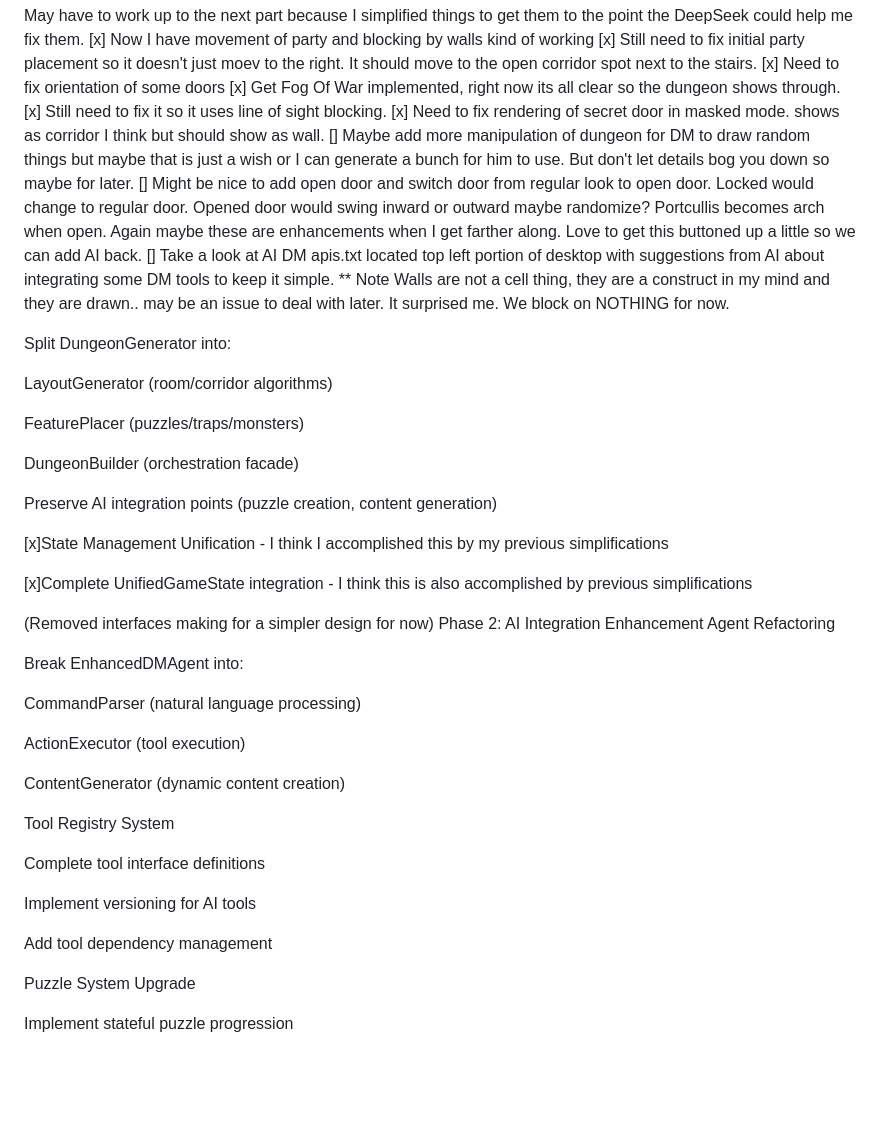
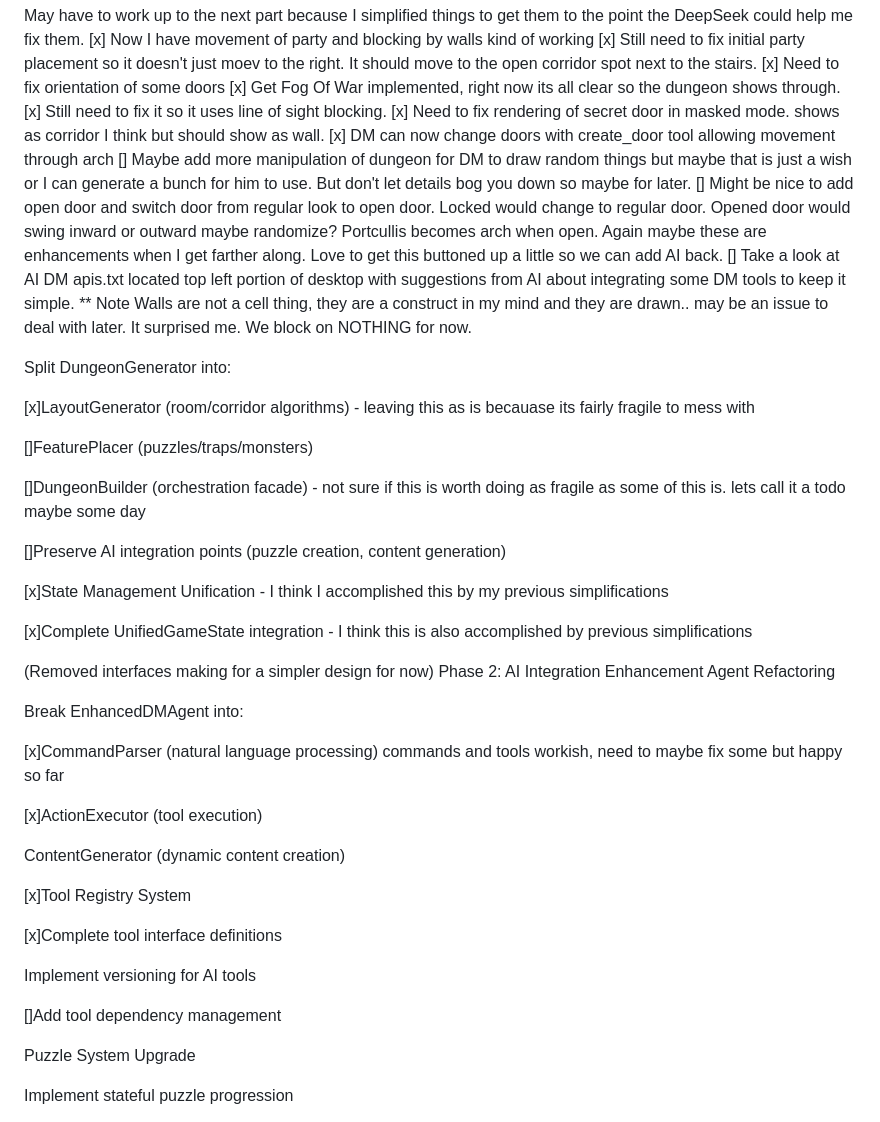
Before and after one commit to bartanderson/dj, a Markdown page: Readme.md, the part around the change. GitHub-like rendering; blank space fills up the shorter version.

```diff
--- a/Readme.md
+++ b/Readme.md
@@ -10,6 +10,7 @@ May have to work up to the next part because I simplified things to get them to
 [x] Get Fog Of War implemented, right now its all clear so the dungeon shows through.
 [x] Still need to fix it so it uses line of sight blocking.
 [x] Need to fix rendering of secret door in masked mode. shows as corridor I think but should show as wall.
+[x] DM can now change doors with create_door tool allowing movement through arch
 [] Maybe add more manipulation of dungeon for DM to draw random things but maybe that is just a wish or I can generate a bunch for him to use. But don't let details bog you down so maybe for later.
 [] Might be nice to add open door and switch door from regular look to open door. Locked would change to regular door. Opened door would swing inward or outward maybe randomize? Portcullis becomes arch when open. Again maybe these are enhancements when I get farther along. Love to get this buttoned up a little so we can add AI back.
 [] Take a look at AI DM apis.txt located top left portion of desktop with suggestions from AI about integrating some DM tools to keep it simple.
@@ -17,13 +18,13 @@ May have to work up to the next part because I simplified things to get them to
 
 Split DungeonGenerator into:
 
-LayoutGenerator (room/corridor algorithms)
+[x]LayoutGenerator (room/corridor algorithms) - leaving this as is becauase its fairly fragile to mess with
 
-FeaturePlacer (puzzles/traps/monsters)
+[]FeaturePlacer (puzzles/traps/monsters)
 
-DungeonBuilder (orchestration facade)
+[]DungeonBuilder (orchestration facade) - not sure if this is worth doing as fragile as some of this is. lets call it a todo maybe some day
 
-Preserve AI integration points (puzzle creation, content generation)
+[]Preserve AI integration points (puzzle creation, content generation)
 
 [x]State Management Unification - I think I accomplished this by my previous simplifications
 
@@ -35,19 +36,19 @@ Agent Refactoring
 
 Break EnhancedDMAgent into:
 
-CommandParser (natural language processing)
+[x]CommandParser (natural language processing) commands and tools workish, need to maybe fix some but happy so far
 
-ActionExecutor (tool execution)
+[x]ActionExecutor (tool execution)
 
 ContentGenerator (dynamic content creation)
 
-Tool Registry System
+[x]Tool Registry System
 
-Complete tool interface definitions
+[x]Complete tool interface definitions
 
 Implement versioning for AI tools
 
-Add tool dependency management
+[]Add tool dependency management
 
 Puzzle System Upgrade
 
```
